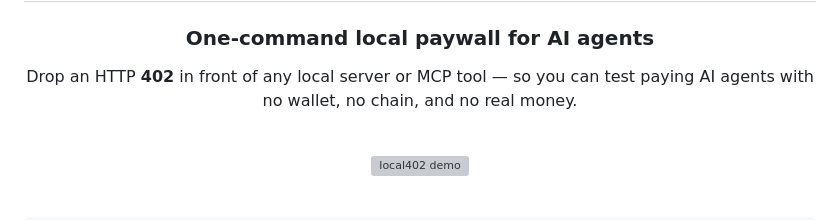
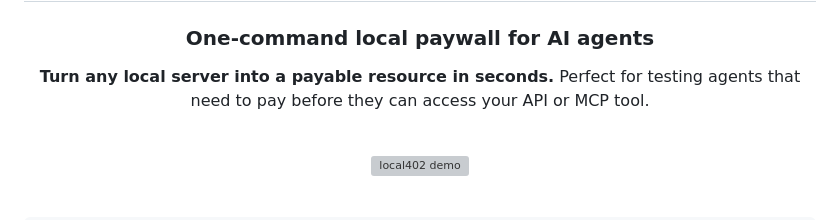
Before and after one commit to wushu75/local402, a Markdown page: README.md, the part around one of its changes. Drawn GitHub-style; grey boxes are pictures that could not be loaded.

Commit message:
Revise README for improved instructions and links
Updated README to enhance clarity and fix links.

```diff
--- a/README.md
+++ b/README.md
@@ -4,8 +4,8 @@
 
 ### One-command local paywall for AI agents
 
-Drop an HTTP **402** in front of any local server or MCP tool — so you can test
-paying AI agents with no wallet, no chain, and no real money.
+**Turn any local server into a payable resource in seconds.**
+Perfect for testing agents that need to pay before they can access your API or MCP tool.
 
 <br />
 
```
Also changed, not shown: other parts of README.md (+7 -2 lines).
